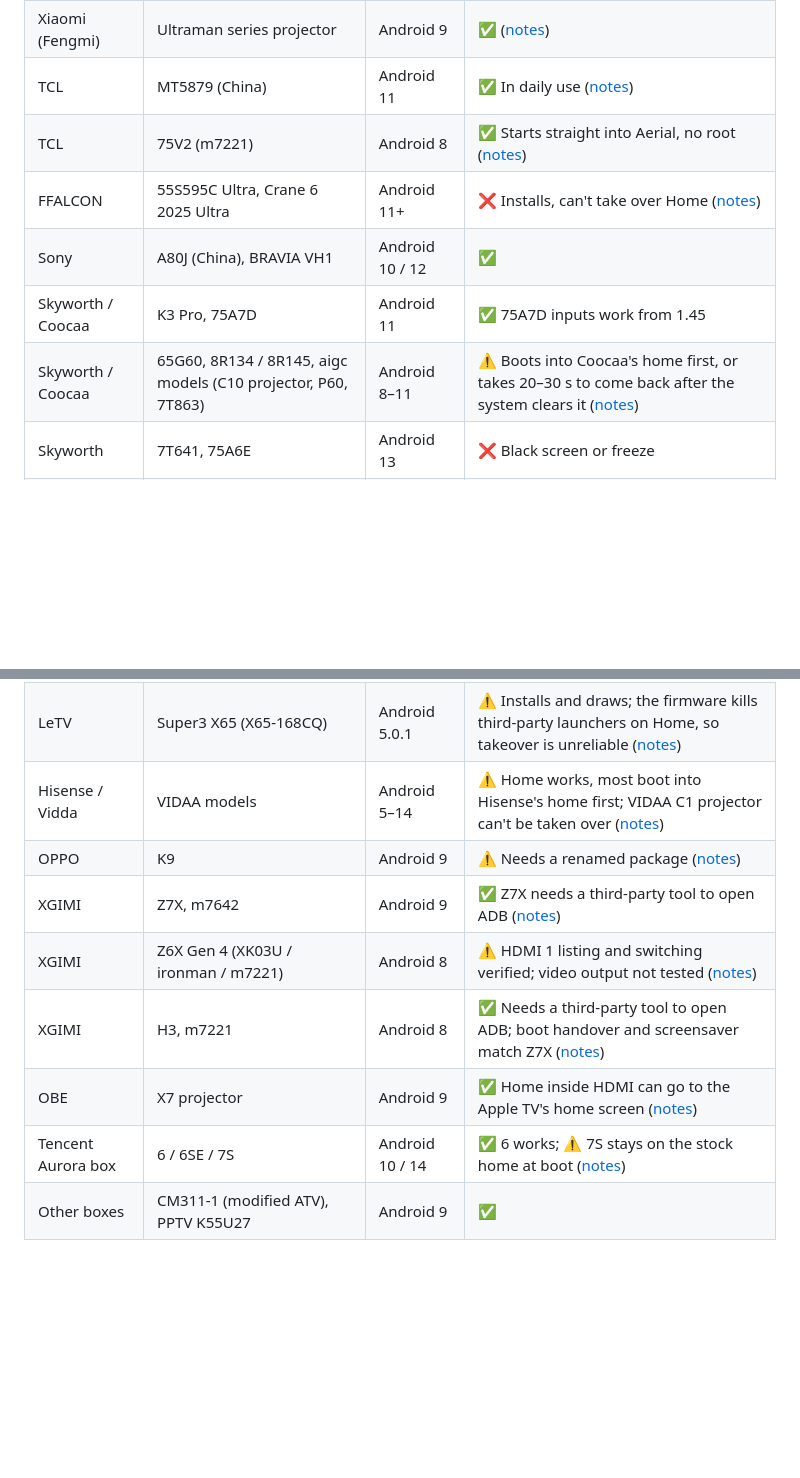
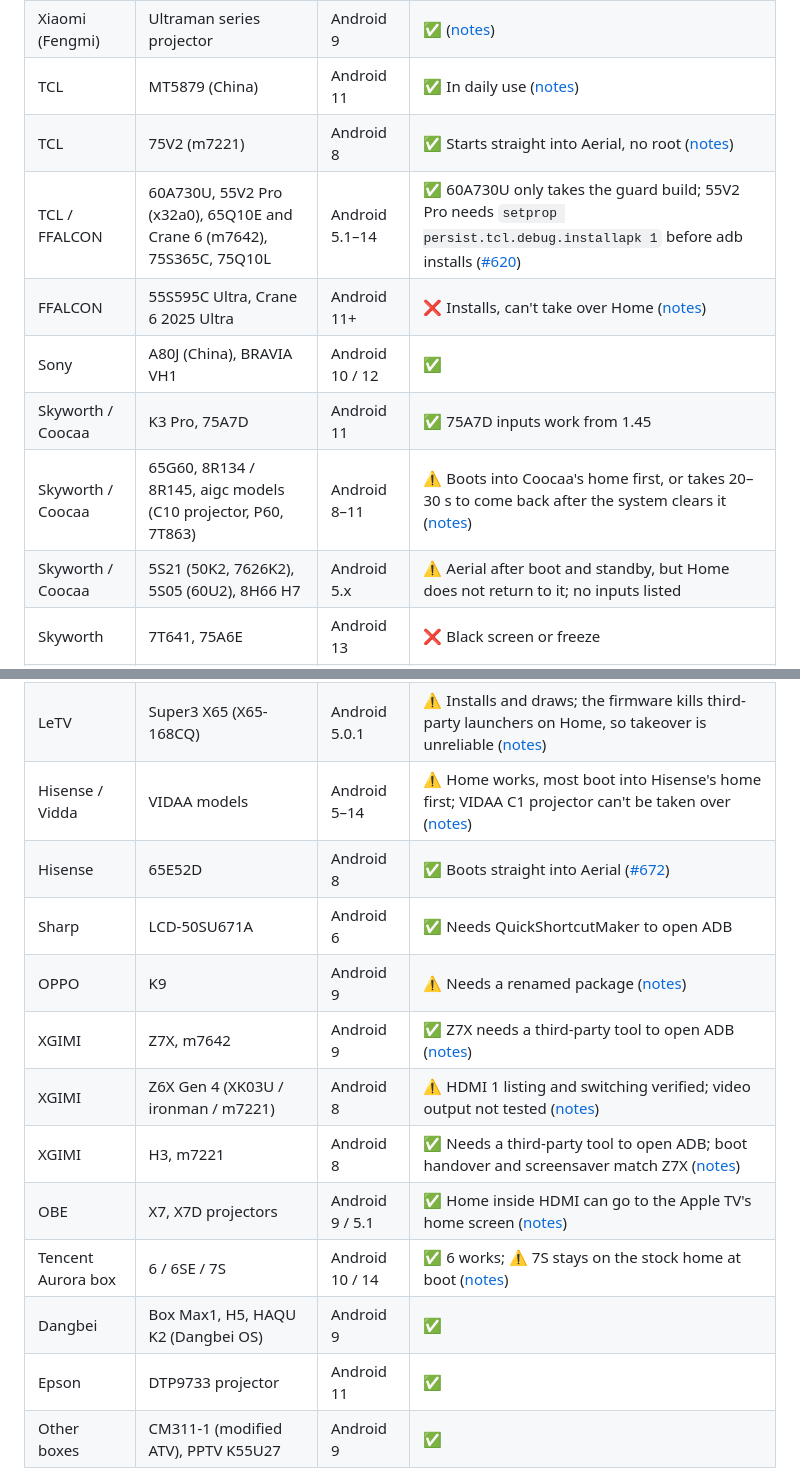
Before and after one commit to manishslal/TV-CleanSlate, a Markdown page: android/README.en.md, 2 parts joined by grey strips. Rendered like a GitHub page; blank space fills up the shorter version.

```diff
--- a/android/README.en.md
+++ b/android/README.en.md
@@ -189,10 +189,12 @@ Most TVs sold in China only accept their own home screen and clear third-party a
 | Xiaomi (Fengmi) | Ultraman series projector | Android 9 | ✅ ([notes](docs/devices/xiaomi-ultraman-projector.md)) |
 | TCL | MT5879 (China) | Android 11 | ✅ In daily use ([notes](docs/devices/tcl-mt5879-cn.md)) |
 | TCL | 75V2 (m7221) | Android 8 | ✅ Starts straight into Aerial, no root ([notes](docs/devices/tcl-m7221-cn.md)) |
+| TCL / FFALCON | 60A730U, 55V2 Pro (x32a0), 65Q10E and Crane 6 (m7642), 75S365C, 75Q10L | Android 5.1–14 | ✅ 60A730U only takes the guard build; 55V2 Pro needs `setprop persist.tcl.debug.installapk 1` before adb installs ([#620](https://github.com/pengchujin/aerial-tv/issues/620)) |
 | FFALCON | 55S595C Ultra, Crane 6 2025 Ultra | Android 11+ | ❌ Installs, can't take over Home ([notes](docs/devices/tcl-mt9655-cn.md)) |
 | Sony | A80J (China), BRAVIA VH1 | Android 10 / 12 | ✅ |
 | Skyworth / Coocaa | K3 Pro, 75A7D | Android 11 | ✅ 75A7D inputs work from 1.45 |
 | Skyworth / Coocaa | 65G60, 8R134 / 8R145, aigc models (C10 projector, P60, 7T863) | Android 8–11 | ⚠️ Boots into Coocaa's home first, or takes 20–30 s to come back after the system clears it ([notes](docs/devices/skyworth-coocaa.md)) |
+| Skyworth / Coocaa | 5S21 (50K2, 7626K2), 5S05 (60U2), 8H66 H7 | Android 5.x | ⚠️ Aerial after boot and standby, but Home does not return to it; no inputs listed |
 | Skyworth | 7T641, 75A6E | Android 13 | ❌ Black screen or freeze |
 | Skyworth | Xiaopai P3 (Q5001 / cupid-p2) box | Android 10 | ⚠️ Needs a renamed package to take over Home; boot broadcasts are all blocked ([notes](docs/devices/skyworth-p3-box.md)) |
 | Panasonic | TH-55HX560C (built by Skyworth) | Android 8 | ⚠️ No inputs listed |
@@ -200,12 +202,16 @@ Most TVs sold in China only accept their own home screen and clear third-party a
 | LeTV | Super4 X55 (f608) | Android 6 | ✅ Installs, starts at boot, takes over Home ([#510](https://github.com/pengchujin/aerial-tv/issues/510)) |
 | LeTV | Super3 X65 (X65-168CQ) | Android 5.0.1 | ⚠️ Installs and draws; the firmware kills third-party launchers on Home, so takeover is unreliable ([notes](docs/devices/letv-x3-65.md)) |
 | Hisense / Vidda | VIDAA models | Android 5–14 | ⚠️ Home works, most boot into Hisense's home first; VIDAA C1 projector can't be taken over ([notes](docs/devices/hisense-vidaa.md)) |
+| Hisense | 65E52D | Android 8 | ✅ Boots straight into Aerial ([#672](https://github.com/pengchujin/aerial-tv/issues/672)) |
+| Sharp | LCD-50SU671A | Android 6 | ✅ Needs QuickShortcutMaker to open ADB |
 | OPPO | K9 | Android 9 | ⚠️ Needs a renamed package ([notes](docs/devices/oppo-coloros-tv.md)) |
 | XGIMI | Z7X, m7642 | Android 9 | ✅ Z7X needs a third-party tool to open ADB ([notes](docs/devices/xgimi-z7x.md)) |
 | XGIMI | Z6X Gen 4 (XK03U / ironman / m7221) | Android 8 | ⚠️ HDMI 1 listing and switching verified; video output not tested ([notes](docs/devices/xgimi-xk03u-android8.md)) |
 | XGIMI | H3, m7221 | Android 8 | ✅ Needs a third-party tool to open ADB; boot handover and screensaver match Z7X ([notes](docs/devices/xgimi-h3.md)) |
-| OBE | X7 projector | Android 9 | ✅ Home inside HDMI can go to the Apple TV's home screen ([notes](docs/devices/obe-x7.md)) |
+| OBE | X7, X7D projectors | Android 9 / 5.1 | ✅ Home inside HDMI can go to the Apple TV's home screen ([notes](docs/devices/obe-x7.md)) |
 | Tencent Aurora box | 6 / 6SE / 7S | Android 10 / 14 | ✅ 6 works; ⚠️ 7S stays on the stock home at boot ([notes](docs/devices/tencent-aurora-box.md)) |
+| Dangbei | Box Max1, H5, HAQU K2 (Dangbei OS) | Android 9 | ✅ |
+| Epson | DTP9733 projector | Android 11 | ✅ |
 | Other boxes | CM311-1 (modified ATV), PPTV K55U27 | Android 9 | ✅ |
 
 - **Android 4.0–4.4**: [Aerial Lite](#lite) (first release, a beta).
```
Also changed, not shown: android/README.md (+7 -1 lines), 1 other file.
